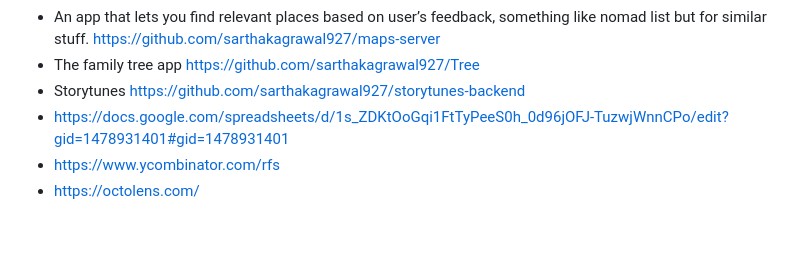
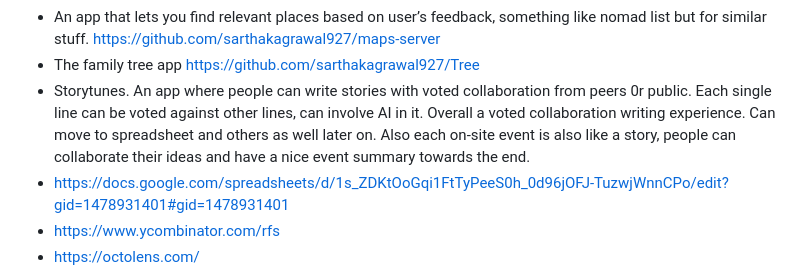
Before and after one commit to sass-maker/saas-ideas, a Markdown page: README.md, the part around the change. Rendered like a GitHub page; blank space fills up the shorter version.

```diff
--- a/README.md
+++ b/README.md
@@ -41,7 +41,7 @@
 * A location tracking app https://github.com/sarthakagrawal927/location-tracker-app
 * An app that lets you find relevant places based on user’s feedback, something like nomad list but for similar stuff. https://github.com/sarthakagrawal927/maps-server
 * The family tree app https://github.com/sarthakagrawal927/Tree
-* Storytunes https://github.com/sarthakagrawal927/storytunes-backend
+* Storytunes. An app where people can write stories with voted collaboration from peers 0r public. Each single line can be voted against other lines, can involve AI in it. Overall a voted collaboration writing experience. Can move to spreadsheet and others as well later on. Also each on-site event is also like a story, people can collaborate their ideas and have a nice event summary towards the end.
 * https://docs.google.com/spreadsheets/d/1s_ZDKtOoGqi1FtTyPeeS0h_0d96jOFJ-TuzwjWnnCPo/edit?gid=1478931401#gid=1478931401
 * https://www.ycombinator.com/rfs
 * https://octolens.com/
```
